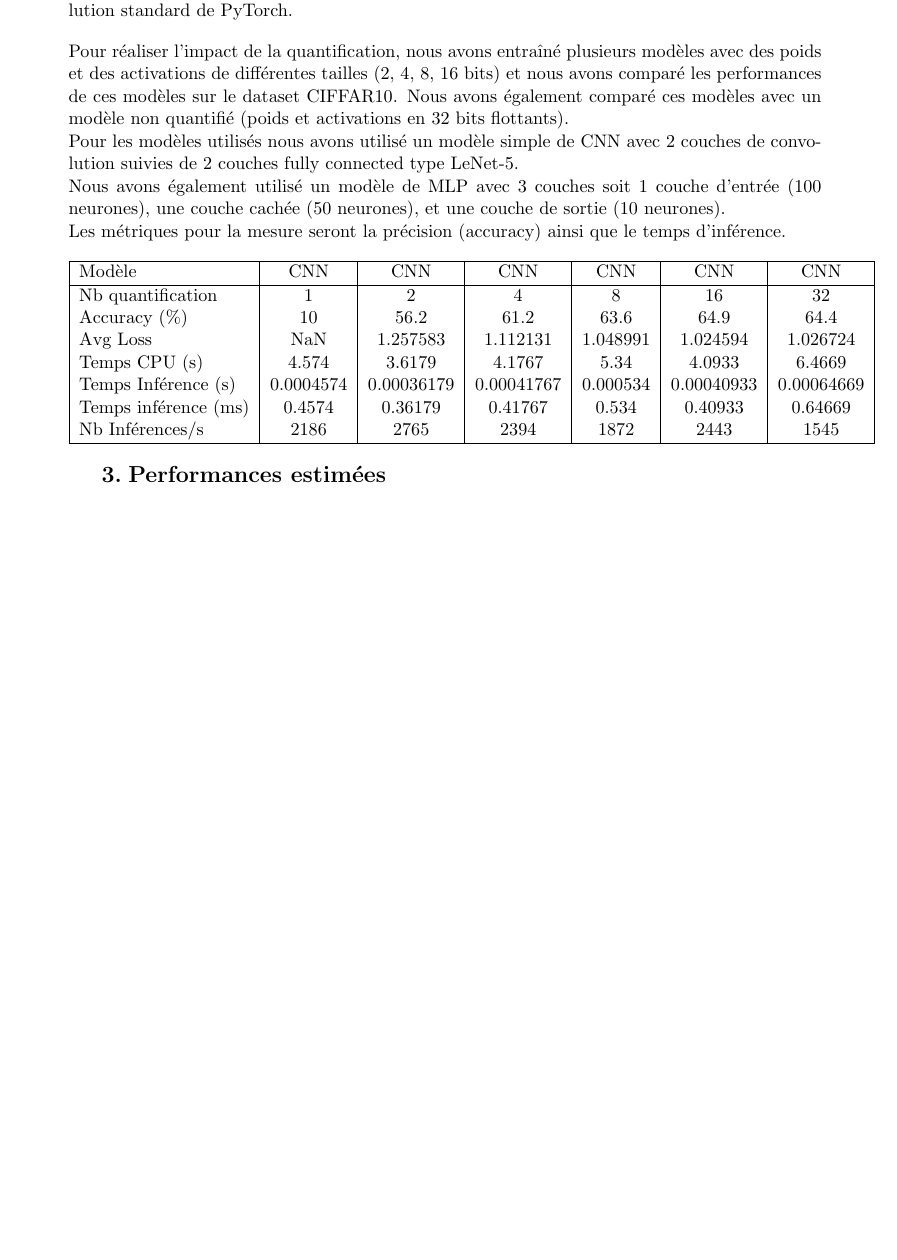
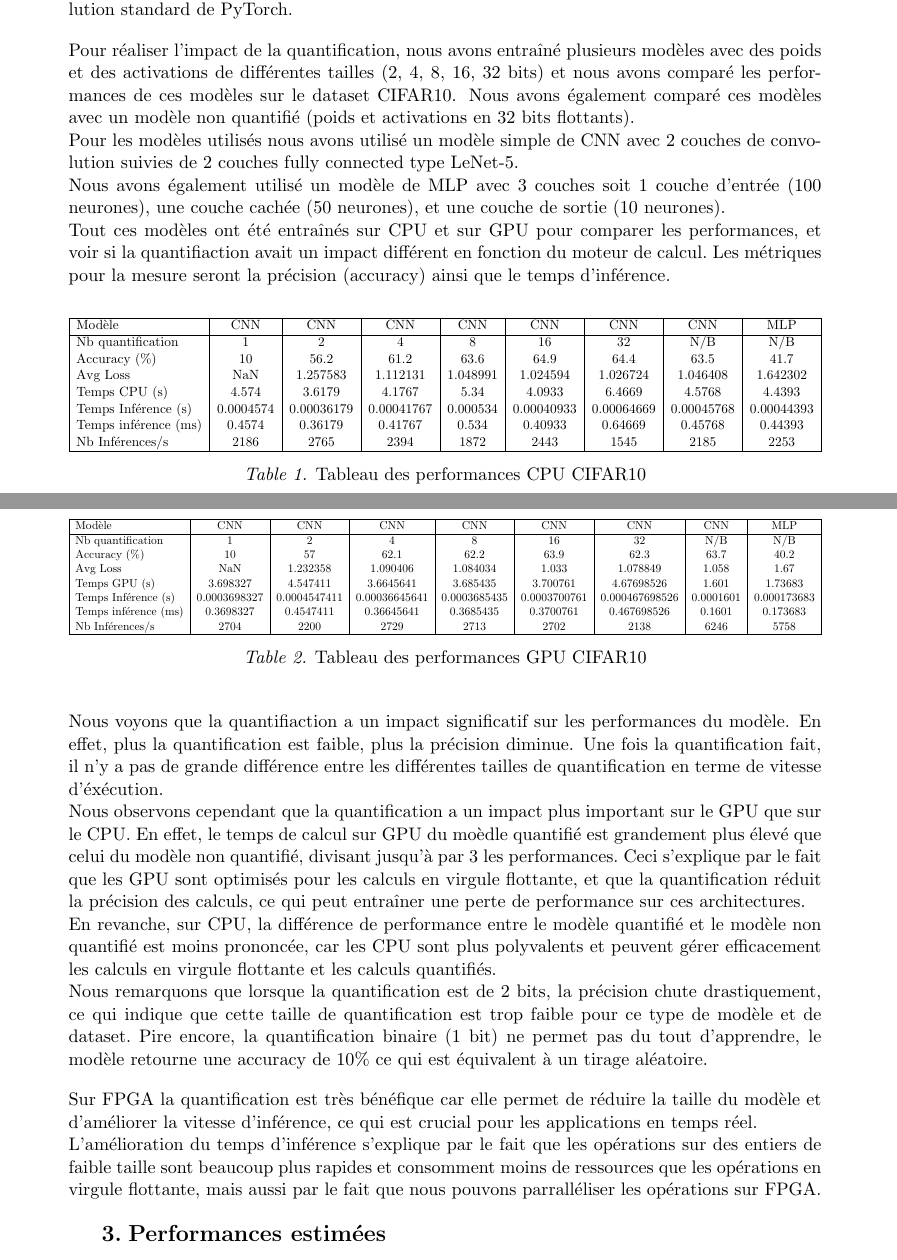
Before and after one commit to BastienDescos/Co-Design, a LaTeX book (main.tex): part of page 8 of 9 before the commit and two parts of pages 8 and 9 of 10 after it, the two joined at a grey line, cut so that both start at the same text, the shorter picture padded with empty space. Compiled offline with pdfLaTeX.

Commit message:
Changement de MNIST pour CIFAR10, Ajout du tableau du GPU et modif de celui CPU, Ajout d'un paragraphe sur l'impact de la quantification sur CPU et GPU.

```diff
--- a/main.tex
+++ b/main.tex
@@ -261,24 +259,60 @@ qnn.QuantConv2d(3, 6, kernel_size=5, bias=True, padding = 2, weight_bit_width=16
 Nous voyons dans cette ligne la définition d'une couche de convolution quantifiée avec des poids sur 16 bits (weight\_bit\_width=16).
 Le reste ne change pas par rapport à une couche de convolution standard de PyTorch.
 
-Pour réaliser l'impact de la quantification, nous avons entraîné plusieurs modèles avec des poids et des activations de différentes tailles (2, 4, 8, 16 bits) et nous avons comparé les performances de ces modèles sur le dataset CIFFAR10.
+Pour réaliser l'impact de la quantification, nous avons entraîné plusieurs modèles avec des poids et des activations de différentes tailles (2, 4, 8, 16, 32 bits) et nous avons comparé les performances de ces modèles sur le dataset CIFAR10.
 Nous avons également comparé ces modèles avec un modèle non quantifié (poids et activations en 32 bits flottants). \newline
 Pour les modèles utilisés nous avons utilisé un modèle simple de CNN avec 2 couches de convolution suivies de 2 couches fully connected type LeNet-5. \newline
 Nous avons également utilisé un modèle de MLP avec 3 couches soit 1 couche d'entrée (100 neurones), une couche cachée (50 neurones), et une couche de sortie (10 neurones).\newline
+Tout ces modèles ont été entraînés sur CPU et sur GPU pour comparer les performances, et voir si la quantifiaction avait un impact différent en fonction du moteur de calcul.\@
 Les métriques pour la mesure seront la précision (accuracy) ainsi que le temps d'inférence.
 
-\begin{tabular}{| l |*{6}{c |} r | }
- \hline
-   Modèle & CNN & CNN & CNN & CNN & CNN & CNN \\ \hline
-   Nb quantification & 1 & 2 & 4 & 8 & 16 & 32 \\
-   Accuracy (\%) & 10 & 56.2 & 61.2 & 63.6 & 64.9 & 64.4 \\
-   Avg Loss & NaN & 1.257583 & 1.112131 & 1.048991 & 1.024594 & 1.026724 \\
-   Temps CPU (s) & 4.574 & 3.6179 & 4.1767 & 5.34 & 4.0933 & 6.4669 \\
-   Temps Inférence (s) & 0.0004574 & 0.00036179 & 0.00041767 & 0.000534 & 0.00040933 & 0.00064669 \\
-   Temps inférence (ms) & 0.4574 & 0.36179 & 0.41767 & 0.534 & 0.40933 & 0.64669 \\
-   Nb Inférences/s & 2186 & 2765 & 2394 & 1872 & 2443 & 1545 \\
- \hline
- \end{tabular}
+\begin{table}[H]
+    \caption{Tableau des performances CPU CIFAR10}
+    \resizebox{\textwidth}{!}{%
+    \begin{tabular}{| l |*{7}{c |} c |}
+    \hline
+   Modèle & CNN & CNN & CNN & CNN & CNN & CNN & CNN & MLP \\ \hline
+   Nb quantification & 1 & 2 & 4 & 8 & 16 & 32 & N/B & N/B \\
+   Accuracy (\%) & 10 & 56.2 & 61.2 & 63.6 & 64.9 & 64.4 & 63.5 & 41.7 \\
+   Avg Loss & NaN & 1.257583 & 1.112131 & 1.048991 & 1.024594 & 1.026724 & 1.046408 & 1.642302\\
+   Temps CPU (s) & 4.574 & 3.6179 & 4.1767 & 5.34 & 4.0933 & 6.4669 & 4.5768 & 4.4393 \\
+   Temps Inférence (s) & 0.0004574 & 0.00036179 & 0.00041767 & 0.000534 & 0.00040933 & 0.00064669 & 0.00045768 & 0.00044393 \\
+   Temps inférence (ms) & 0.4574 & 0.36179 & 0.41767 & 0.534 & 0.40933 & 0.64669 & 0.45768 & 0.44393 \\
+   Nb Inférences/s & 2186 & 2765 & 2394 & 1872 & 2443 & 1545 & 2185 & 2253 \\
+    \hline
+    \end{tabular}%
+    }
+ \end{table}
+
+\begin{table}[H]
+    \caption{Tableau des performances GPU CIFAR10}
+    \resizebox{\textwidth}{!}{%
+    \begin{tabular}{| l |*{7}{c |} c |}
+    \hline
+   Modèle & CNN & CNN & CNN & CNN & CNN & CNN & CNN & MLP \\ \hline
+   Nb quantification & 1 & 2 & 4 & 8 & 16 & 32 & N/B & N/B \\
+   Accuracy (\%) & 10 & 57 & 62.1 & 62.2 & 63.9 & 62.3 & 63.7 & 40.2 \\
+   Avg Loss & NaN & 1.232358 & 1.090406 & 1.084034 & 1.033 & 1.078849 & 1.058 & 1.67\\
+   Temps GPU (s) & 3.698327 & 4.547411 & 3.6645641 & 3.685435 & 3.700761 & 4.67698526 & 1.601 & 1.73683 \\
+   Temps Inférence (s) & 0.0003698327 & 0.0004547411 & 0.00036645641 & 0.0003685435 & 0.0003700761 & 0.000467698526 & 0.0001601 & 0.000173683 \\
+   Temps inférence (ms) & 0.3698327 & 0.4547411 & 0.36645641 & 0.3685435 & 0.3700761 & 0.467698526 & 0.1601 & 0.173683 \\
+   Nb Inférences/s & 2704 & 2200 & 2729 & 2713 & 2702 & 2138 & 6246 & 5758 \\
+    \hline
+    \end{tabular}%
+    }
+    \end{table}
+Nous voyons que la quantifiaction a un impact significatif sur les performances du modèle.
+En effet, plus la quantification est faible, plus la précision diminue. Une fois la quantification fait, il n'y a pas de grande différence entre les différentes tailles de quantification en terme de vitesse d'éxécution.\newline
+Nous observons cependant que la quantification a un impact plus important sur le GPU que sur le CPU.\@
+En effet, le temps de calcul sur GPU du moèdle quantifié est grandement plus élevé que celui du modèle non quantifié, divisant jusqu'à par 3 les performances.\@
+Ceci s'explique par le fait que les GPU sont optimisés pour les calculs en virgule flottante, et que la quantification réduit la précision des calculs, ce qui peut entraîner une perte de performance sur ces architectures.\newline
+En revanche, sur CPU, la différence de performance entre le modèle quantifié et le modèle non quantifié est moins prononcée, car les CPU sont plus polyvalents et peuvent gérer efficacement les calculs en virgule flottante et les calculs quantifiés.\@ \newline
+Nous remarquons que lorsque la quantification est de 2 bits, la précision chute drastiquement, ce qui indique que cette taille de quantification est trop faible pour ce type de modèle et de dataset.\@
+Pire encore, la quantification binaire (1 bit) ne permet pas du tout d'apprendre, le modèle retourne une accuracy de 10\% ce qui est équivalent à un tirage aléatoire.\@
+
+Sur FPGA la quantification est très bénéfique car elle permet de réduire la taille du modèle et d'améliorer la vitesse d'inférence, ce qui est crucial pour les applications en temps réel.\@ \newline
+L'amélioration du temps d'inférence s'explique par le fait que les opérations sur des entiers de faible taille sont beaucoup plus rapides et consomment moins de ressources que les opérations en virgule flottante, mais aussi par le fait que nous pouvons parralléliser les opérations sur FPGA.\@
+
 
 \subsection{Performances estimées}
 Ici je dois mettre les résultats d'estimations FINN, avec les ressources utilisées, la fréquence max, etc.
```
Also changed, not shown: main.pdf, main.tex (14 more changed lines), 6 other files.
